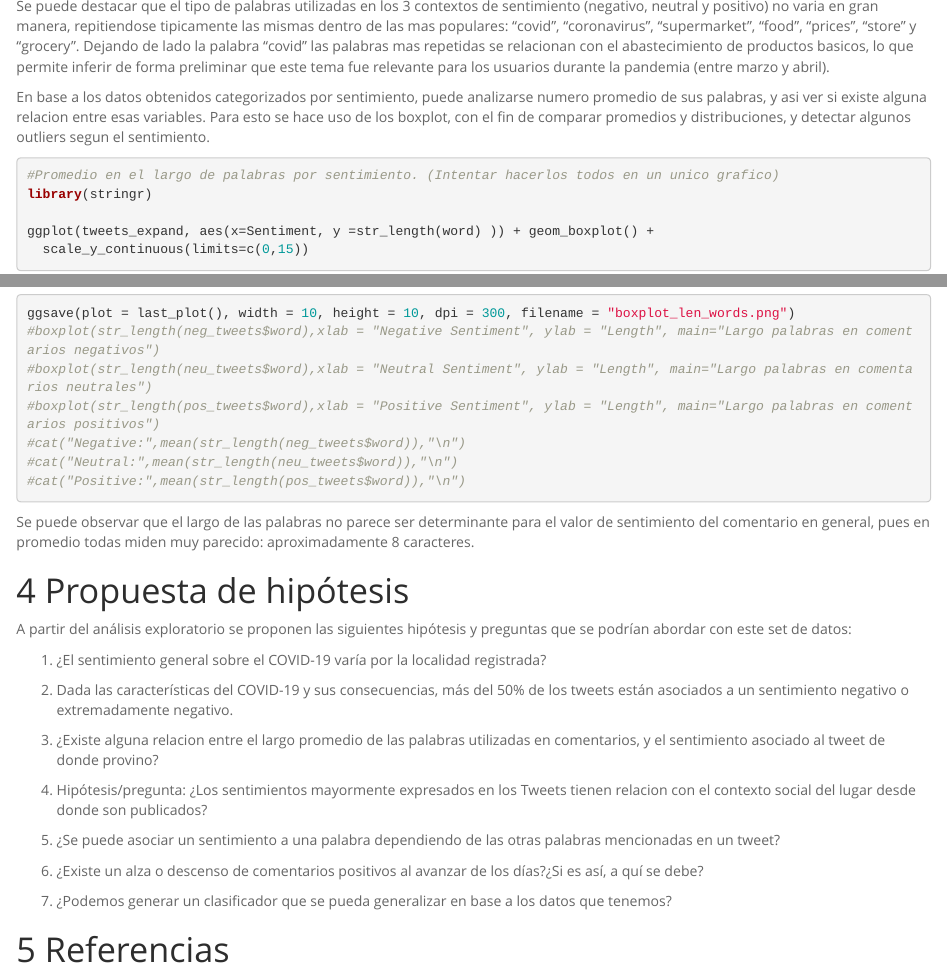
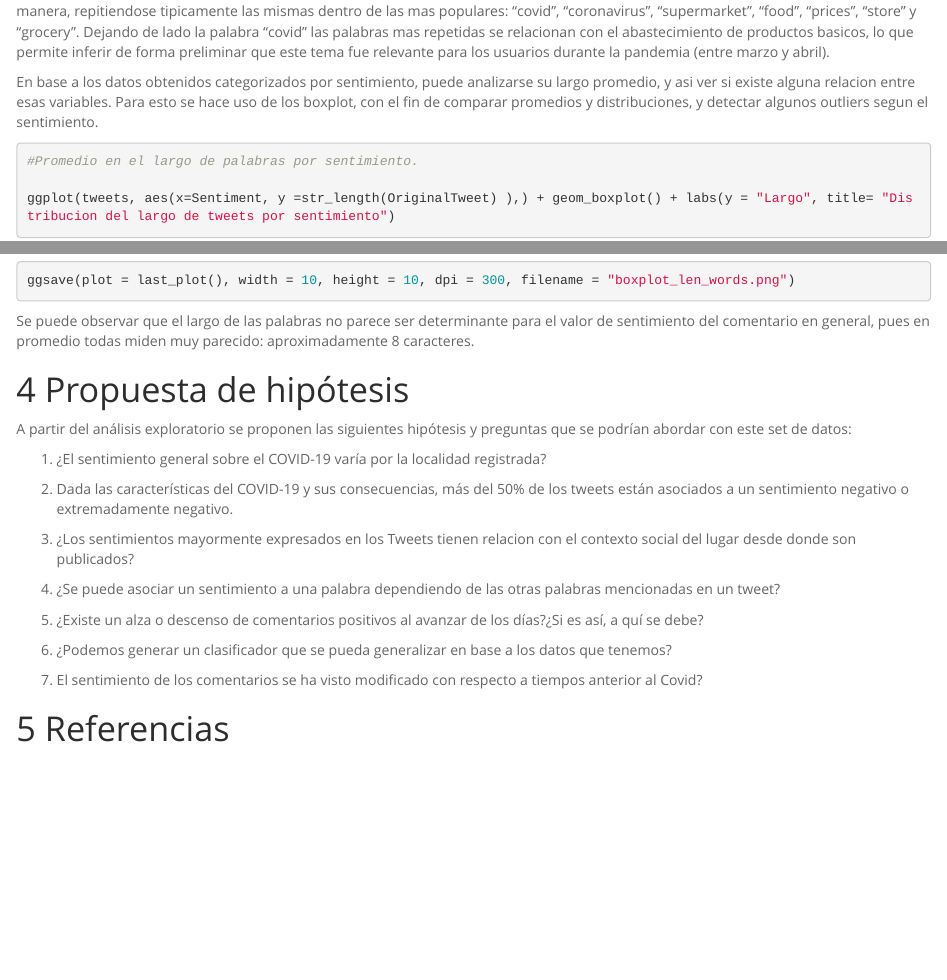
Before and after one commit to SSanchez7/Twitter-Sentiment-Analysis, an R Markdown document (hito_1.Rmd): the page in a window 1100 px wide, from 6940 px down before the commit and from 6970 px down after it, and a second part further down, joined at a grey line. Rendered offline with R 4.5, knitr and Pandoc, with nearby package versions; both versions are drawn in the output format of the newer one; some code elsewhere in the file could not run offline.

Commit message:
correccion de detalles

````diff
--- a/hito_1.Rmd
+++ b/hito_1.Rmd
@@ -3,11 +3,11 @@ title: "Proyecto semestral: Hito 1"
 author: "Nicolás Herrera, Yesenia Marulanda, Franco Migliorelli, Samuel Sánchez, Sebastián Urbina"
 date: "Octubre 2020"
 output:
-  pdf_document:
-    toc: yes
   html_document:
     number_sections: yes
     theme: spacelab
+    toc: yes
+  pdf_document:
     toc: yes
 ---
 
@@ -265,22 +266,14 @@ wordcloud(words = pos_tweets_top$word, scale=c(5,0.7), freq = pos_tweets_top$n,
 
 Se puede destacar que el tipo de palabras utilizadas en los 3 contextos de sentimiento (negativo, neutral y positivo) no varia en gran manera, repitiendose tipicamente las mismas dentro de las mas populares: "covid", "coronavirus", "supermarket", "food", "prices", "store" y "grocery". Dejando de lado la palabra "covid" las palabras mas repetidas se relacionan con el abastecimiento de productos basicos, lo que permite inferir de forma preliminar que este tema fue relevante para los usuarios durante la pandemia (entre marzo y abril).
 
-En base a los datos obtenidos categorizados por sentimiento, puede analizarse numero promedio de sus palabras, y asi ver si existe alguna relacion entre esas variables. Para esto se hace uso de los boxplot, con el fin de comparar promedios y distribuciones, y detectar algunos outliers segun el sentimiento.
+En base a los datos obtenidos categorizados por sentimiento, puede analizarse su largo promedio, y asi ver si existe alguna relacion entre esas variables. Para esto se hace uso de los boxplot, con el fin de comparar promedios y distribuciones, y detectar algunos outliers segun el sentimiento.
 
 ```{r}
-#Promedio en el largo de palabras por sentimiento. (Intentar hacerlos todos en un unico grafico)
-library(stringr)
+#Promedio en el largo de palabras por sentimiento.
 
-ggplot(tweets_expand, aes(x=Sentiment, y =str_length(word) )) + geom_boxplot() +
-  scale_y_continuous(limits=c(0,15))
+ggplot(tweets, aes(x=Sentiment, y =str_length(OriginalTweet) ),) + geom_boxplot() + labs(y = "Largo", title= "Distribucion del largo de tweets por sentimiento")
 
 ggsave(plot = last_plot(), width = 10, height = 10, dpi = 300, filename = "boxplot_len_words.png")
-#boxplot(str_length(neg_tweets$word),xlab = "Negative Sentiment", ylab = "Length", main="Largo palabras en comentarios negativos")
-#boxplot(str_length(neu_tweets$word),xlab = "Neutral Sentiment", ylab = "Length", main="Largo palabras en comentarios neutrales")
-#boxplot(str_length(pos_tweets$word),xlab = "Positive Sentiment", ylab = "Length", main="Largo palabras en comentarios positivos")
-#cat("Negative:",mean(str_length(neg_tweets$word)),"\n")
-#cat("Neutral:",mean(str_length(neu_tweets$word)),"\n")
-#cat("Positive:",mean(str_length(pos_tweets$word)),"\n")
 ```
 
 Se puede observar que el largo de las palabras no parece ser determinante para el valor de sentimiento del comentario en general, pues en promedio todas miden muy parecido: aproximadamente 8 caracteres.
@@ -292,15 +285,16 @@ A partir del análisis exploratorio se proponen las siguientes hipótesis y preg
 1. ¿El sentimiento general sobre el COVID-19 varía por la localidad registrada?
 
 2. Dada las características del COVID-19 y sus consecuencias, más del 50% de los tweets están asociados a un sentimiento negativo o extremadamente negativo.
-3. ¿Existe alguna relacion entre el largo promedio de las palabras utilizadas en comentarios, y el sentimiento asociado al tweet de donde provino?
 
-4. Hipótesis/pregunta: ¿Los sentimientos mayormente expresados en los Tweets tienen relacion con el contexto social del lugar desde donde son publicados?
+3. ¿Los sentimientos mayormente expresados en los Tweets tienen relacion con el contexto social del lugar desde donde son publicados?
 
-5. ¿Se puede asociar un sentimiento a una palabra dependiendo de las otras palabras mencionadas en un tweet?
+4. ¿Se puede asociar un sentimiento a una palabra dependiendo de las otras palabras mencionadas en un tweet?
 
-6. ¿Existe un alza o descenso de comentarios positivos al avanzar de los días?¿Si es así, a quí se debe?
+5. ¿Existe un alza o descenso de comentarios positivos al avanzar de los días?¿Si es así, a quí se debe?
 
-7. ¿Podemos generar un clasificador que se pueda generalizar en base a los datos que tenemos?
+6. ¿Podemos generar un clasificador que se pueda generalizar en base a los datos que tenemos?
+
+7. El sentimiento de los comentarios se ha visto modificado con respecto a tiempos anterior al Covid?
 
 # Referencias
 
````
Also changed, not shown: boxplot_len_words.png (added), hito_1.html, hito_1.Rmd (1 more changed lines).
